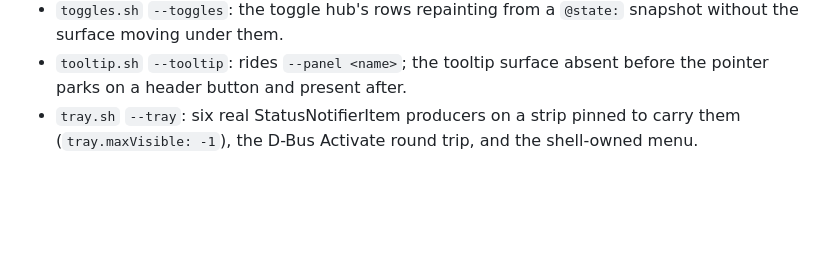
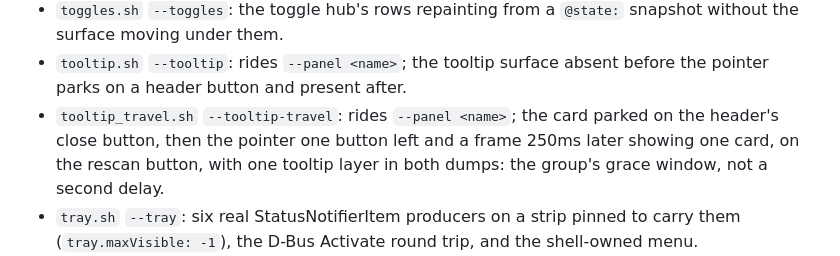
Before and after one commit to FormalSnake/FormalShell, a Markdown page: CLAUDE.md, the part around the change. Drawn GitHub-style; blank space fills up the shorter version.

```diff
--- a/CLAUDE.md
+++ b/CLAUDE.md
@@ -197,6 +197,10 @@ detail; `dev/smoke.d/README.md` is the file contract. What each proves:
   snapshot without the surface moving under them.
 - `tooltip.sh` `--tooltip`: rides `--panel <name>`; the tooltip surface
   absent before the pointer parks on a header button and present after.
+- `tooltip_travel.sh` `--tooltip-travel`: rides `--panel <name>`; the card
+  parked on the header's close button, then the pointer one button left and
+  a frame 250ms later showing one card, on the rescan button, with one
+  tooltip layer in both dumps: the group's grace window, not a second delay.
 - `tray.sh` `--tray`: six real StatusNotifierItem producers on a strip pinned
   to carry them (`tray.maxVisible: -1`), the D-Bus Activate round trip, and
   the shell-owned menu.
```
Also changed, not shown: docs/DESIGN.md (+66 -26 lines), 1 other file.
